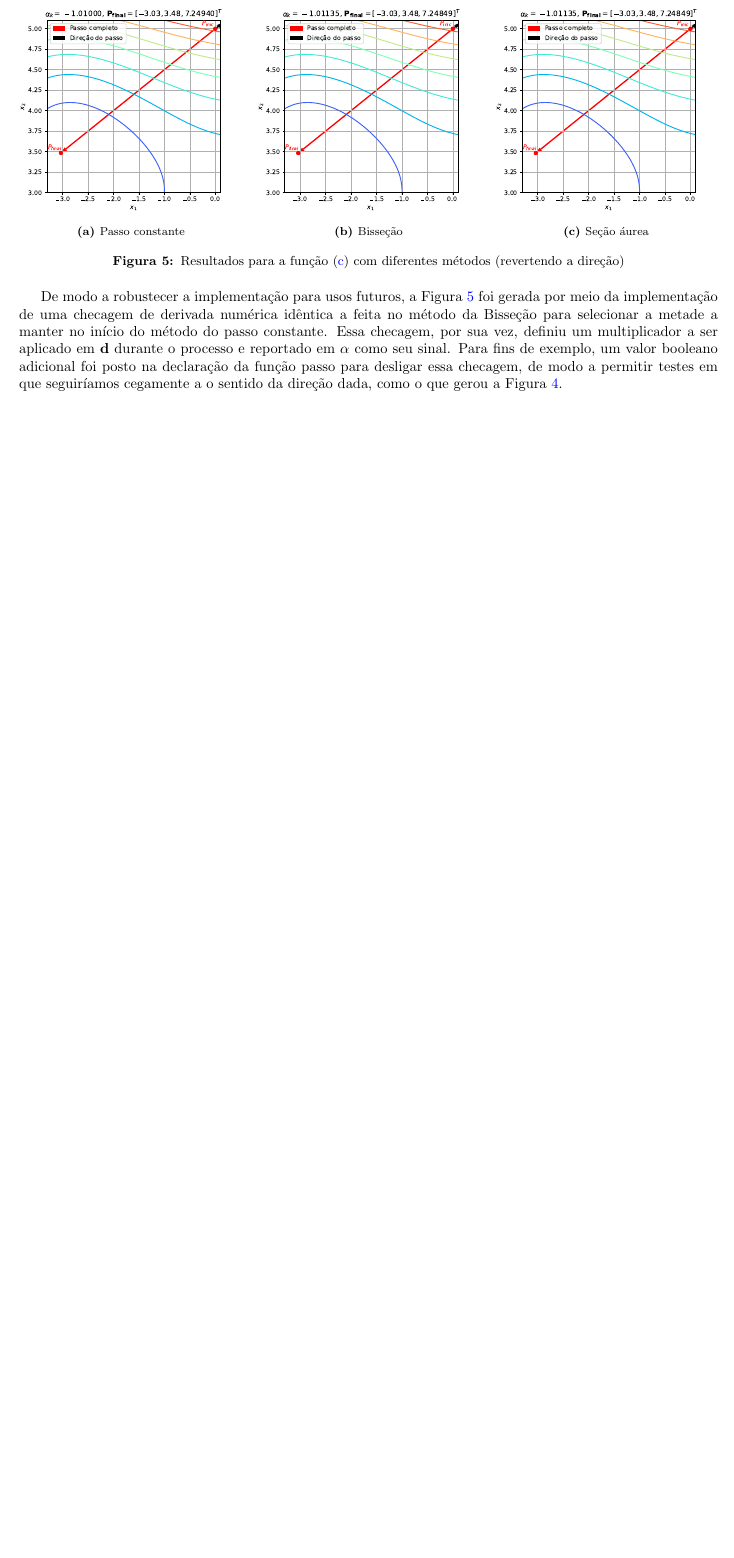
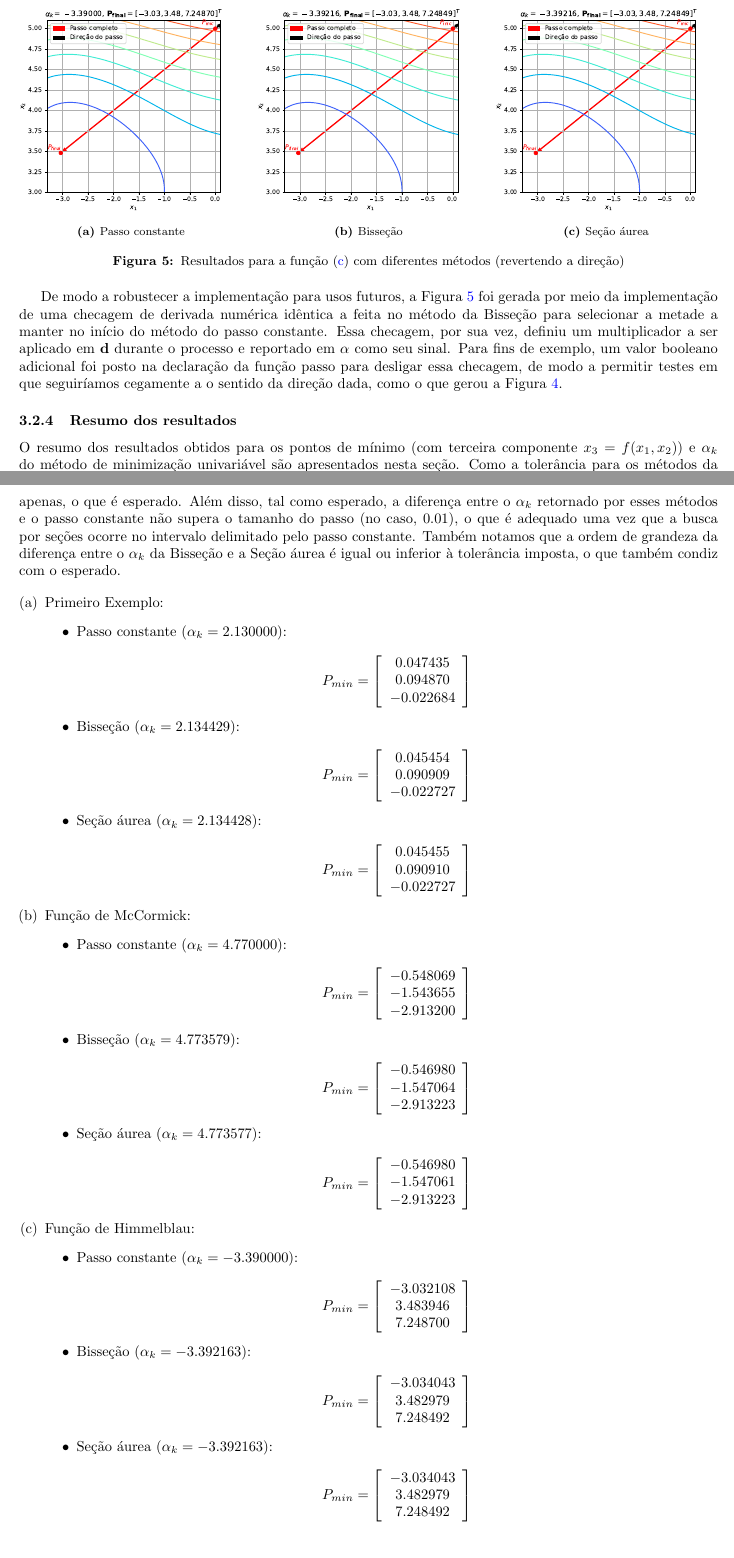
Before and after one commit to prj-phcp/MEC2403_Activities, a LaTeX document (Lista1/Lista1.tex): part of page 7 of 7 before the commit and two parts of pages 7 and 8 of 8 after it, the two joined at a grey line, cut so that both start at the same text, the shorter picture padded with empty space. The pictures show the PDF file Lista1/Lista1.pdf that the author committed with the source.

Commit message:
Flialização da Lista1

```diff
--- a/Lista1/Lista1.tex
+++ b/Lista1/Lista1.tex
@@ -409,6 +414,82 @@ seu sinal. Para fins de exemplo, um valor booleano adicional foi posto na declar
 para desligar essa checagem, de modo a permitir testes em que seguiríamos cegamente a o sentido da direção dada,
 como o que gerou a Figura \ref{fig:q2c}.
 
+\subsubsection{Resumo dos resultados}
+
+O resumo dos resultados obtidos para os pontos de mínimo (com terceira componente $x_3 = f(x_1, x_2)$) e $\alpha_k$ do método de minimização
+univariável são apresentados nesta seção. Como a tolerância para os métodos da Bisseção e Seção aúrea adotada foi de $10^{-5}$, os resultados
+foram compilados com 6 casas decimais. De forma geral, fica claro que os métodos da Bisseção e Seção áurea retornam valores melhores do que o passo
+constante apenas, o que é esperado. Além disso, tal como esperado, a diferença entre o $\alpha_k$ retornado por esses métodos e o passo constante
+não supera o tamanho do passo (no caso, $0.01$), o que é adequado uma vez que a busca por seções ocorre no intervalo delimitado pelo passo constante.
+Também notamos que a ordem de grandeza da diferença entre o $\alpha_k$ da Bisseção e a Seção áurea é igual ou inferior à tolerância imposta, o que
+também condiz com o esperado.
+
+\begin{enumerate}[(a)]
+    \item Primeiro Exemplo:
+    \begin{itemize}
+    \item Passo constante ($\alpha_k = 2.130000$): \\
+        \[
+            P_{min} = \left[ {\begin{array}{c}
+                         0.047435\\ 0.094870\\ -0.022684
+        \end{array} } \right]
+        \]
+    \item Bisseção ($\alpha_k = 2.134429$): \\
+        \[
+            P_{min} = \left[ {\begin{array}{c}
+                         0.045454\\ 0.090909\\ -0.022727
+        \end{array} } \right]
+        \]
+    \item Seção áurea ($\alpha_k = 2.134428$): \\
+        \[
+            P_{min} = \left[ {\begin{array}{c}
+                         0.045455\\ 0.090910\\ -0.022727
+        \end{array} } \right]
+        \]
+    \end{itemize}
+    \item Função de McCormick:
+    \begin{itemize}
+    \item Passo constante ($\alpha_k = 4.770000$): \\
+        \[
+            P_{min} = \left[ {\begin{array}{c}
+                         -0.548069\\ -1.543655\\ -2.913200
+        \end{array} } \right]
+        \]
+    \item Bisseção ($\alpha_k = 4.773579$): \\
+        \[
+            P_{min} = \left[ {\begin{array}{c}
+                         -0.546980\\ -1.547064\\ -2.913223
+        \end{array} } \right]
+        \]
+    \item Seção áurea ($\alpha_k = 4.773577$): \\
+       \[
+            P_{min} = \left[ {\begin{array}{c}
+                         -0.546980\\ -1.547061\\ -2.913223
+        \end{array} } \right]
+        \]
+    \end{itemize}
+    \item Função de Himmelblau:
+    \begin{itemize}
+    \item Passo constante ($\alpha_k = -3.390000$): \\
+        \[
+            P_{min} = \left[ {\begin{array}{c}
+                         -3.032108\\ 3.483946\\ 7.248700
+        \end{array} } \right]
+        \]
+    \item Bisseção ($\alpha_k = -3.392163$): \\
+        \[
+            P_{min} = \left[ {\begin{array}{c}
+                         -3.034043\\ 3.482979\\ 7.248492
+        \end{array} } \right]
+        \]
+    \item Seção áurea ($\alpha_k = -3.392163$): \\
+       \[
+            P_{min} = \left[ {\begin{array}{c}
+                         -3.034043\\ 3.482979\\ 7.248492
+        \end{array} } \right]
+        \]
+    \end{itemize}
+  \end{enumerate}
+
 %%%%%%%%%%%%%%%%%%%%%%%%%%%%%%%%%%%%%%%%%%%%%%%%%%%
 
 \bibliographystyle{apalike}
```
Also changed, not shown: Lista1/Lista1.pdf, Lista1/images/q2a_1.pdf, Lista1/images/q2a_2.pdf, Lista1/images/q2a_3.pdf, Lista1/images/q2b_1.pdf, Lista1/images/q2b_2.pdf, Lista1/images/q2b_3.pdf, Lista1/images/q2c2_1.pdf, Lista1/images/q2c2_2.pdf, Lista1/images/q2c2_3.pdf, Lista1/images/q2c_1.pdf, Lista1/images/q2c_2.pdf, Lista1/images/q2c_3.pdf, Lista1/Lista1.tex (13 more changed lines), 1 other file.
